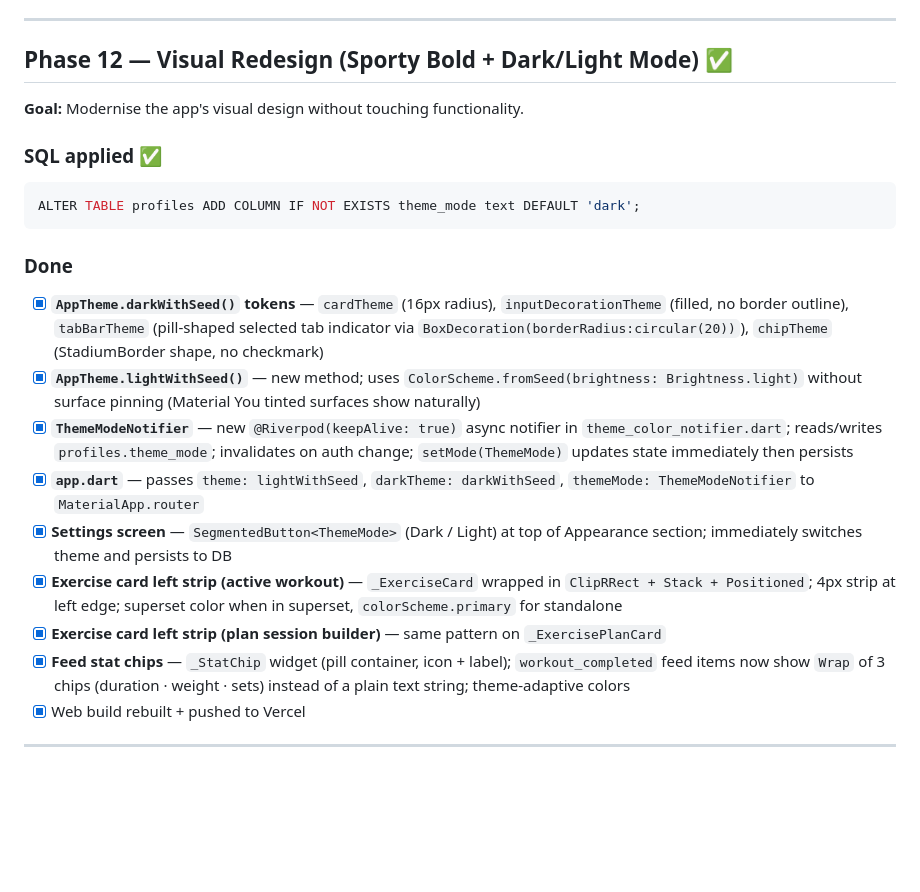
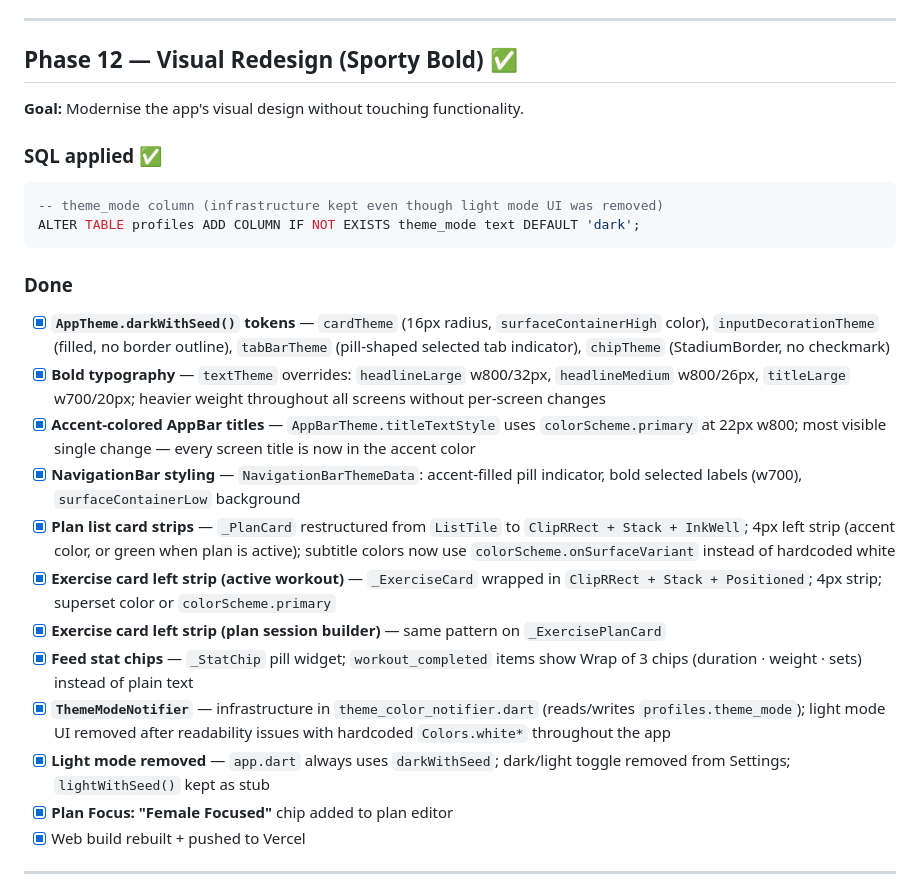
Before and after one commit to kray67/gym-team-app, a Markdown page: ROADMAP.md, the part around the change. Drawn GitHub-style; blank space fills up the shorter version.

````diff
--- a/ROADMAP.md
+++ b/ROADMAP.md
@@ -540,24 +540,28 @@ $$;
 
 ---
 
-## Phase 12 — Visual Redesign (Sporty Bold + Dark/Light Mode) ✅
+## Phase 12 — Visual Redesign (Sporty Bold) ✅
 
 **Goal:** Modernise the app's visual design without touching functionality.
 
 ### SQL applied ✅
 ```sql
+-- theme_mode column (infrastructure kept even though light mode UI was removed)
 ALTER TABLE profiles ADD COLUMN IF NOT EXISTS theme_mode text DEFAULT 'dark';
 ```
 
 ### Done
-- [x] **`AppTheme.darkWithSeed()` tokens** — `cardTheme` (16px radius), `inputDecorationTheme` (filled, no border outline), `tabBarTheme` (pill-shaped selected tab indicator via `BoxDecoration(borderRadius:circular(20))`), `chipTheme` (StadiumBorder shape, no checkmark)
-- [x] **`AppTheme.lightWithSeed()`** — new method; uses `ColorScheme.fromSeed(brightness: Brightness.light)` without surface pinning (Material You tinted surfaces show naturally)
-- [x] **`ThemeModeNotifier`** — new `@Riverpod(keepAlive: true)` async notifier in `theme_color_notifier.dart`; reads/writes `profiles.theme_mode`; invalidates on auth change; `setMode(ThemeMode)` updates state immediately then persists
-- [x] **`app.dart`** — passes `theme: lightWithSeed`, `darkTheme: darkWithSeed`, `themeMode: ThemeModeNotifier` to `MaterialApp.router`
-- [x] **Settings screen** — `SegmentedButton<ThemeMode>` (Dark / Light) at top of Appearance section; immediately switches theme and persists to DB
-- [x] **Exercise card left strip (active workout)** — `_ExerciseCard` wrapped in `ClipRRect + Stack + Positioned`; 4px strip at left edge; superset color when in superset, `colorScheme.primary` for standalone
+- [x] **`AppTheme.darkWithSeed()` tokens** — `cardTheme` (16px radius, `surfaceContainerHigh` color), `inputDecorationTheme` (filled, no border outline), `tabBarTheme` (pill-shaped selected tab indicator), `chipTheme` (StadiumBorder, no checkmark)
+- [x] **Bold typography** — `textTheme` overrides: `headlineLarge` w800/32px, `headlineMedium` w800/26px, `titleLarge` w700/20px; heavier weight throughout all screens without per-screen changes
+- [x] **Accent-colored AppBar titles** — `AppBarTheme.titleTextStyle` uses `colorScheme.primary` at 22px w800; most visible single change — every screen title is now in the accent color
+- [x] **NavigationBar styling** — `NavigationBarThemeData`: accent-filled pill indicator, bold selected labels (w700), `surfaceContainerLow` background
+- [x] **Plan list card strips** — `_PlanCard` restructured from `ListTile` to `ClipRRect + Stack + InkWell`; 4px left strip (accent color, or green when plan is active); subtitle colors now use `colorScheme.onSurfaceVariant` instead of hardcoded white
+- [x] **Exercise card left strip (active workout)** — `_ExerciseCard` wrapped in `ClipRRect + Stack + Positioned`; 4px strip; superset color or `colorScheme.primary`
 - [x] **Exercise card left strip (plan session builder)** — same pattern on `_ExercisePlanCard`
-- [x] **Feed stat chips** — `_StatChip` widget (pill container, icon + label); `workout_completed` feed items now show `Wrap` of 3 chips (duration · weight · sets) instead of a plain text string; theme-adaptive colors
+- [x] **Feed stat chips** — `_StatChip` pill widget; `workout_completed` items show Wrap of 3 chips (duration · weight · sets) instead of plain text
+- [x] **`ThemeModeNotifier`** — infrastructure in `theme_color_notifier.dart` (reads/writes `profiles.theme_mode`); light mode UI removed after readability issues with hardcoded `Colors.white*` throughout the app
+- [x] **Light mode removed** — `app.dart` always uses `darkWithSeed`; dark/light toggle removed from Settings; `lightWithSeed()` kept as stub
+- [x] **Plan Focus: "Female Focused"** chip added to plan editor
 - [x] Web build rebuilt + pushed to Vercel
 
 ---
````
Also changed, not shown: CLAUDE.md (+4 -1 lines).
